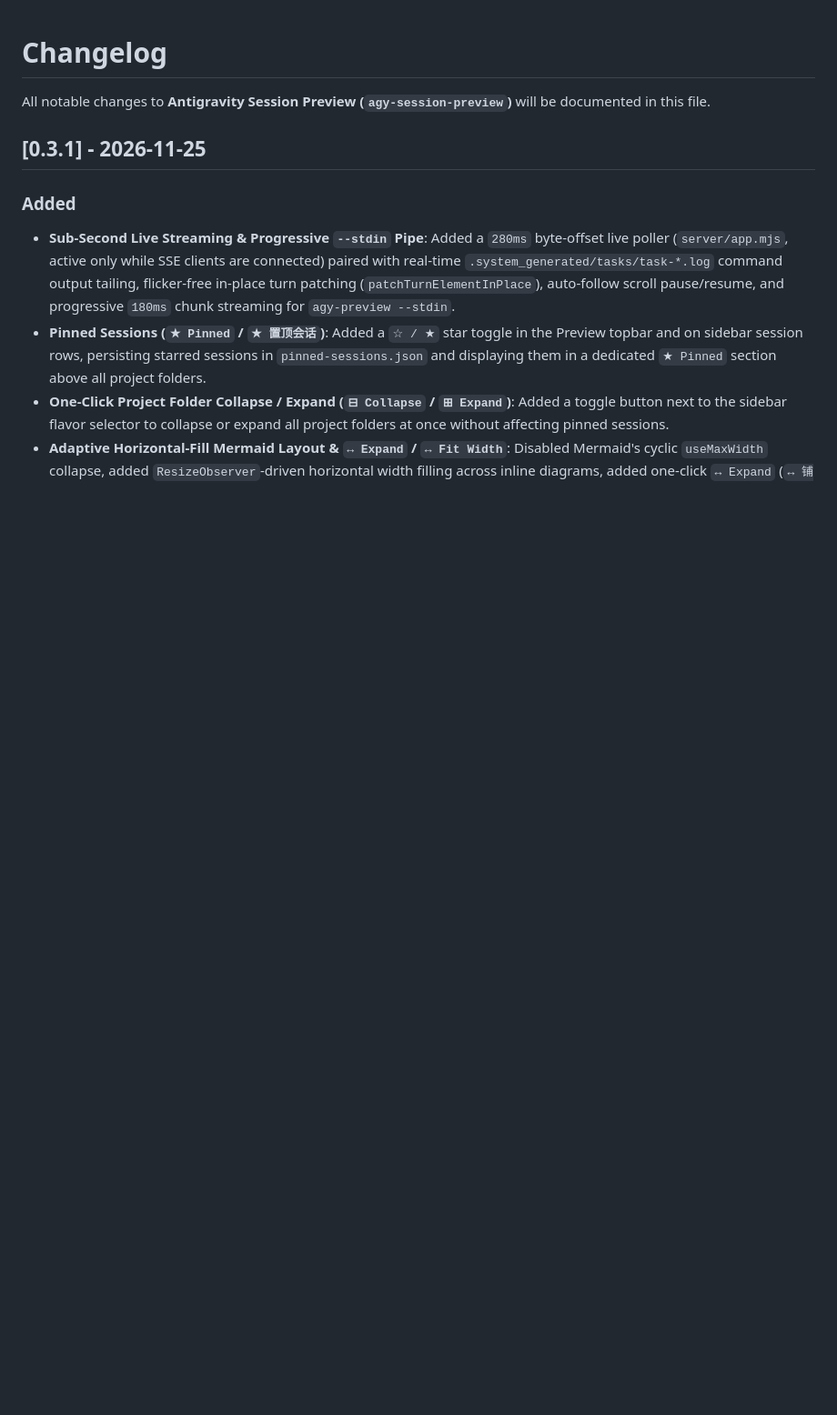
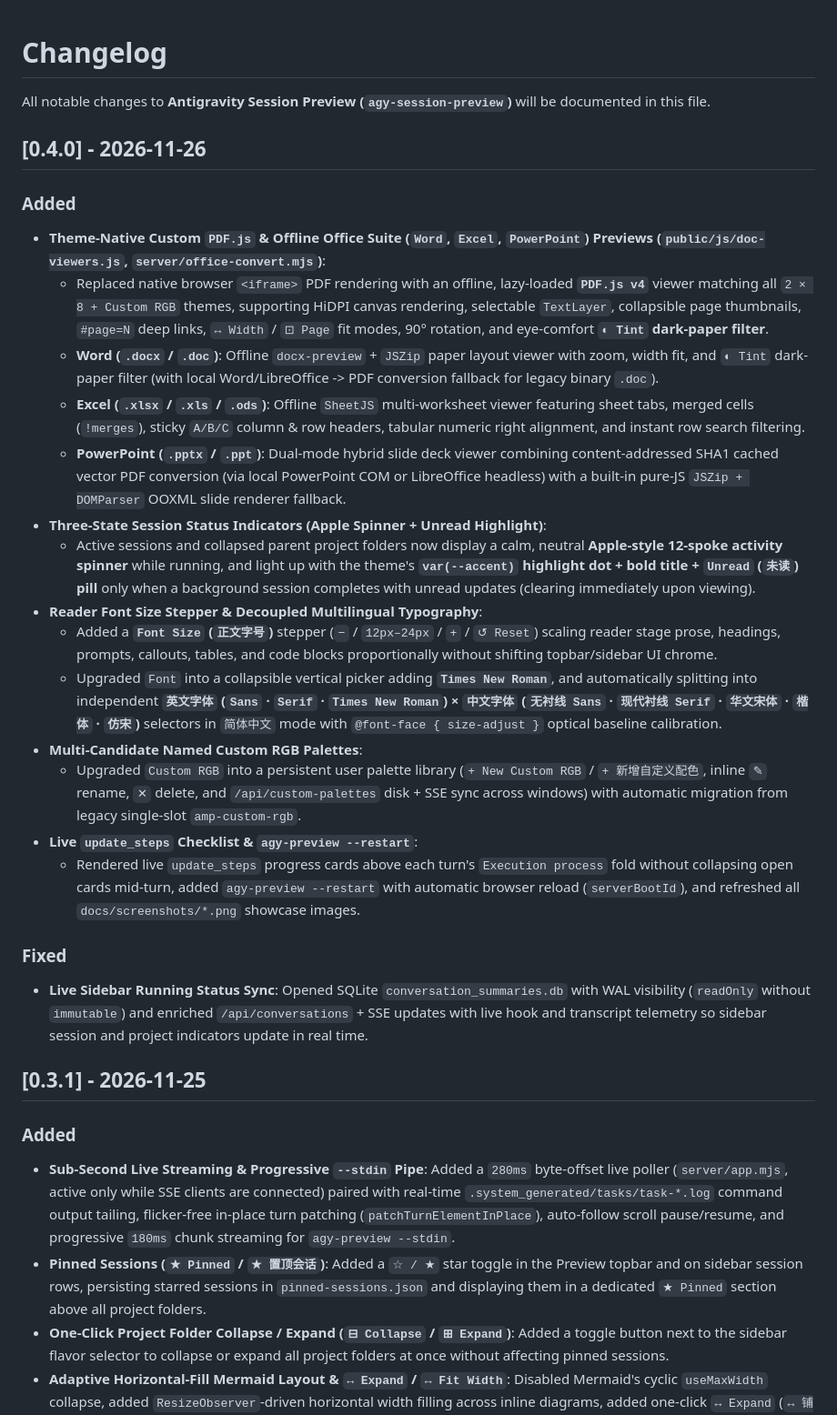
Before and after one commit to ChengzhuUwU/antigravity-markdown-preview, a Markdown page: CHANGELOG.md, the part around the change. Shown at 91% size. Drawn GitHub-style; blank space fills up the shorter version.

Commit message:
chore(release): v0.4.0 metadata, docs, and sanitized showcase screenshots

```diff
--- a/CHANGELOG.md
+++ b/CHANGELOG.md
@@ -1,6 +1,27 @@
 # Changelog
 
 All notable changes to **Antigravity Session Preview (`agy-session-preview`)** will be documented in this file.
+
+## [0.4.0] - 2026-11-26
+
+### Added
+- **Theme-Native Custom `PDF.js` & Offline Office Suite (`Word`, `Excel`, `PowerPoint`) Previews (`public/js/doc-viewers.js`, `server/office-convert.mjs`)**:
+  - Replaced native browser `<iframe>` PDF rendering with an offline, lazy-loaded **`PDF.js v4`** viewer matching all `2 × 8 + Custom RGB` themes, supporting HiDPI canvas rendering, selectable `TextLayer`, collapsible page thumbnails, `#page=N` deep links, `↔ Width` / `⊡ Page` fit modes, 90° rotation, and eye-comfort **`◐ Tint` dark-paper filter**.
+  - **Word (`.docx` / `.doc`)**: Offline `docx-preview` + `JSZip` paper layout viewer with zoom, width fit, and `◐ Tint` dark-paper filter (with local Word/LibreOffice -> PDF conversion fallback for legacy binary `.doc`).
+  - **Excel (`.xlsx` / `.xls` / `.ods`)**: Offline `SheetJS` multi-worksheet viewer featuring sheet tabs, merged cells (`!merges`), sticky `A/B/C` column & row headers, tabular numeric right alignment, and instant row search filtering.
+  - **PowerPoint (`.pptx` / `.ppt`)**: Dual-mode hybrid slide deck viewer combining content-addressed SHA1 cached vector PDF conversion (via local PowerPoint COM or LibreOffice headless) with a built-in pure-JS `JSZip + DOMParser` OOXML slide renderer fallback.
+- **Three-State Session Status Indicators (Apple Spinner + Unread Highlight)**:
+  - Active sessions and collapsed parent project folders now display a calm, neutral **Apple-style 12-spoke activity spinner** while running, and light up with the theme's **`var(--accent)` highlight dot + bold title + `Unread` (`未读`) pill** only when a background session completes with unread updates (clearing immediately upon viewing).
+- **Reader Font Size Stepper & Decoupled Multilingual Typography**:
+  - Added a **`Font Size` (`正文字号`)** stepper (`−` / `12px–24px` / `+` / `↺ Reset`) scaling reader stage prose, headings, prompts, callouts, tables, and code blocks proportionally without shifting topbar/sidebar UI chrome.
+  - Upgraded `Font` into a collapsible vertical picker adding **`Times New Roman`**, and automatically splitting into independent **`英文字体` (`Sans` · `Serif` · `Times New Roman`) × `中文字体` (`无衬线 Sans` · `现代衬线 Serif` · `华文宋体` · `楷体` · `仿宋`)** selectors in `简体中文` mode with `@font-face { size-adjust }` optical baseline calibration.
+- **Multi-Candidate Named Custom RGB Palettes**:
+  - Upgraded `Custom RGB` into a persistent user palette library (`+ New Custom RGB` / `+ 新增自定义配色`, inline `✎` rename, `✕` delete, and `/api/custom-palettes` disk + SSE sync across windows) with automatic migration from legacy single-slot `amp-custom-rgb`.
+- **Live `update_steps` Checklist & `agy-preview --restart`**:
+  - Rendered live `update_steps` progress cards above each turn's `Execution process` fold without collapsing open cards mid-turn, added `agy-preview --restart` with automatic browser reload (`serverBootId`), and refreshed all `docs/screenshots/*.png` showcase images.
+
+### Fixed
+- **Live Sidebar Running Status Sync**: Opened SQLite `conversation_summaries.db` with WAL visibility (`readOnly` without `immutable`) and enriched `/api/conversations` + SSE updates with live hook and transcript telemetry so sidebar session and project indicators update in real time.
 
 ## [0.3.1] - 2026-11-25
 
```
Also changed, not shown: HANDOFF.md (+4 -3 lines), README.md (+7 -8 lines), docs/screenshots/context-dark.png, docs/screenshots/docs-split-sakura.png, docs/screenshots/mermaid-elk-fullscreen.png, docs/screenshots/session-themes-lavender.png, 1 other file.
